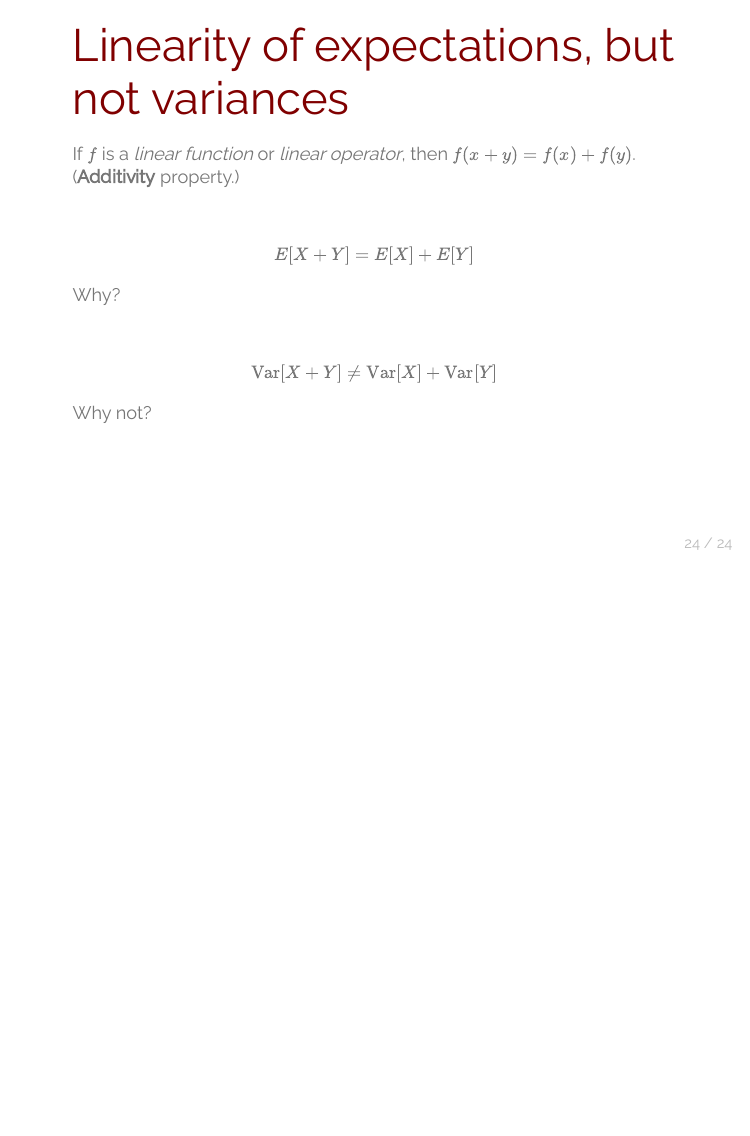
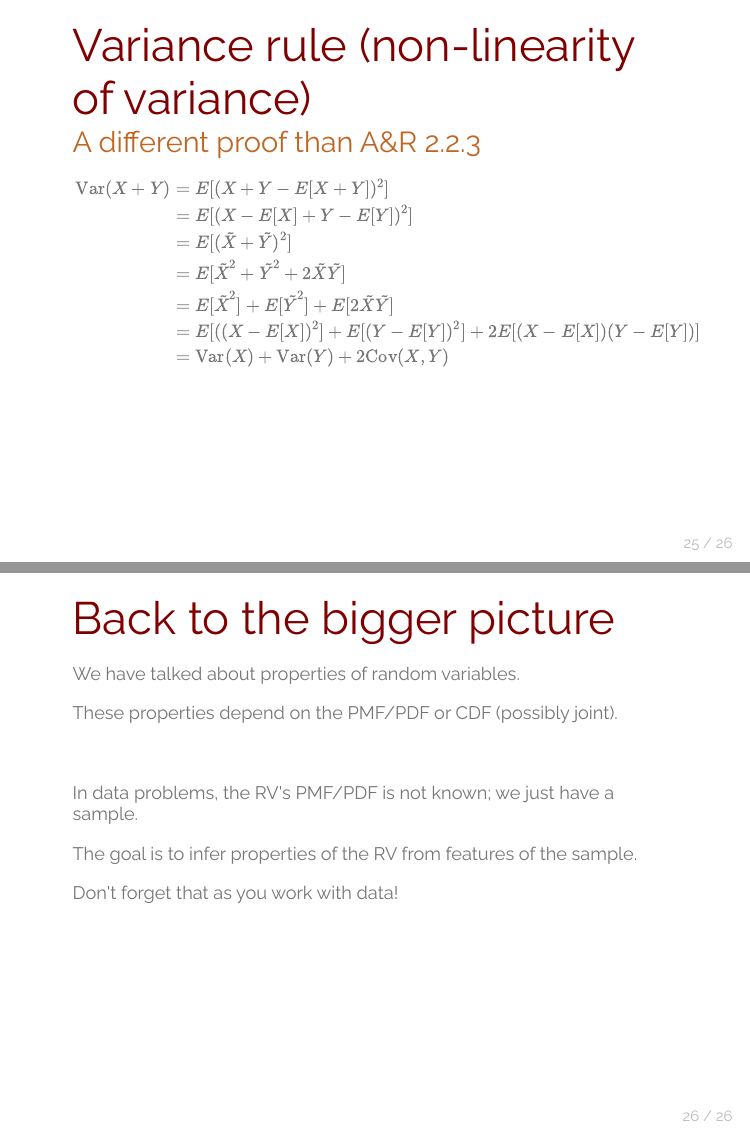
Before and after one commit to UChicago-pol-methods/IntroQSS-F22, an R Markdown document (slides/slides_iqss_week_3.Rmd): page 24 of 24 before the commit and pages 25 and 26 of 26 after it, the two joined at a grey line. The pictures show the output file slides/slides_iqss_week_3.html that the author committed with the source, opened offline.

Commit message:
updating week 3 lecture

```diff
--- a/slides/slides_iqss_week_3.Rmd
+++ b/slides/slides_iqss_week_3.Rmd
@@ -626,6 +627,43 @@ $$\text{Var}[X + Y] \neq \text{Var}[X] + \text{Var}[Y]$$
 Why not?
 
 <br>
+
+
+---
+
+# Variance rule (non-linearity of variance)
+### A different proof than A&R 2.2.3
+
+$$\begin{aligned}
+\text{Var}(X+Y) &= E[(X + Y - E[X + Y])^2] \\\
+&= E[(X - E[X] + Y - E[Y])^2] \\\
+&= E[(\tilde{X} + \tilde{Y})^2] \\\
+&= E[\tilde{X}^2 + \tilde{Y}^2 + 2 \tilde{X} \tilde{Y}] \\\
+&= E[\tilde{X}^2] + E[\tilde{Y}^2] + E[2 \tilde{X} \tilde{Y}] \\\
+&= E[((X - E[X])^2] + E[(Y - E[Y])^2] + 2E[(X - E[X])(Y - E[Y])] \\\
+&= \text{Var}(X) + \text{Var}(Y) + 2\text{Cov}(X, Y)
+\end{aligned}$$
+
+
+---
+
+# Back to the bigger picture
+
+We have talked about properties of random variables.
+
+These properties depend on the PMF/PDF or CDF (possibly joint).
+
+--
+
+<br>
+
+In data problems, the RV's PMF/PDF is not known; we just have a sample.
+
+The goal is to infer properties of the RV from features of the sample.
+
+--
+
+Don't forget that as you work with data!
 
 
 
```
Also changed, not shown: slides/slides_iqss_week_3.html, slides/slides_iqss_week_3.Rmd (1 more changed lines).
